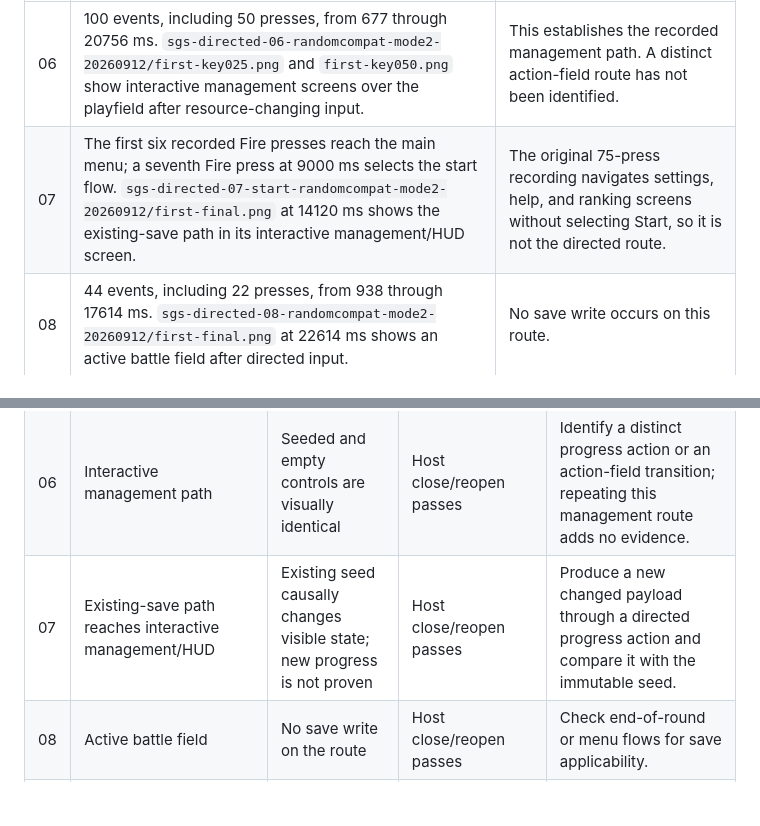
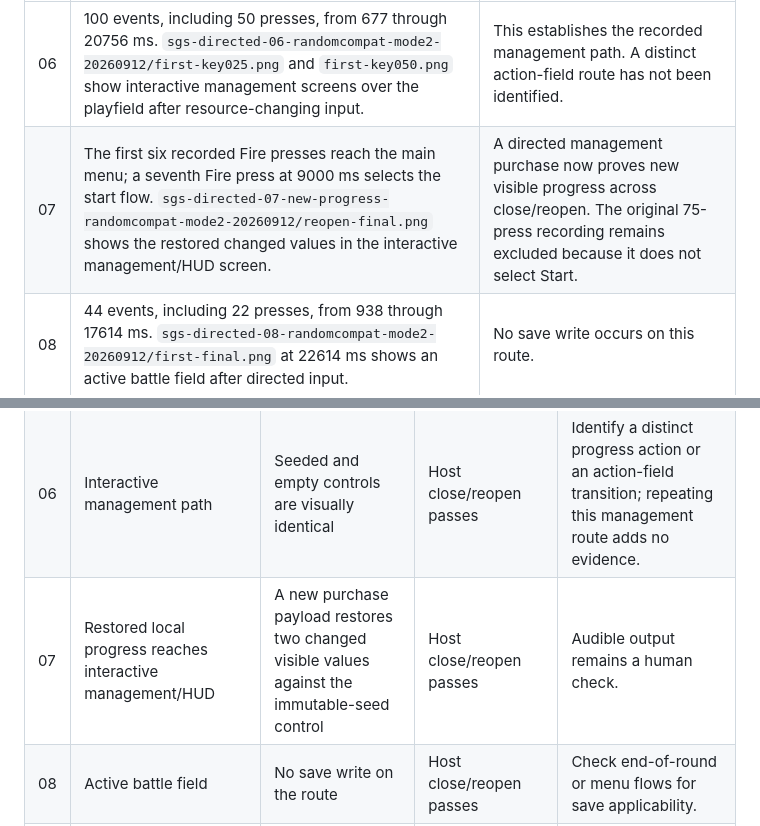
Before and after one commit to movingwoo/wfeature, a Markdown page: docs/sgs-corpus-2026-09-12.md, 2 parts joined by grey strips. Rendered like a GitHub page; blank space fills up the shorter version.

```diff
--- a/docs/sgs-corpus-2026-09-12.md
+++ b/docs/sgs-corpus-2026-09-12.md
@@ -214,7 +214,7 @@ boundary that remains:
 | ID | Route and visible endpoint | Current boundary |
 | --- | --- | --- |
 | 06 | 100 events, including 50 presses, from 677 through 20756 ms. `sgs-directed-06-randomcompat-mode2-20260912/first-key025.png` and `first-key050.png` show interactive management screens over the playfield after resource-changing input. | This establishes the recorded management path. A distinct action-field route has not been identified. |
-| 07 | The first six recorded Fire presses reach the main menu; a seventh Fire press at 9000 ms selects the start flow. `sgs-directed-07-start-randomcompat-mode2-20260912/first-final.png` at 14120 ms shows the existing-save path in its interactive management/HUD screen. | The original 75-press recording navigates settings, help, and ranking screens without selecting Start, so it is not the directed route. |
+| 07 | The first six recorded Fire presses reach the main menu; a seventh Fire press at 9000 ms selects the start flow. `sgs-directed-07-new-progress-randomcompat-mode2-20260912/reopen-final.png` shows the restored changed values in the interactive management/HUD screen. | A directed management purchase now proves new visible progress across close/reopen. The original 75-press recording remains excluded because it does not select Start. |
 | 08 | 44 events, including 22 presses, from 938 through 17614 ms. `sgs-directed-08-randomcompat-mode2-20260912/first-final.png` at 22614 ms shows an active battle field after directed input. | No save write occurs on this route. |
 | 10 | 40 events, including 20 presses, from 619 through 6487 ms. `sgs-directed-10-randomcompat-mode2-20260912/first-key005.png` shows the field and HUD; later captures show field dialogue after continued input. | No save write occurs on this route. |
 | 11 | The title has six vertical selections. `Down, Fire`, then five more Fire presses advance the local story into an active room; later Down, Left, and Up presses move the visible player. `sgs-directed-11-local-mainplay-reopen-randomcompat-mode2-20260912/first-key011.png` through `first-key013.png` record that movement. | No save call occurs on this local main-play route. The external handoff on title selection zero remains unsupported but does not block local main play. |
@@ -302,7 +337,7 @@ human acceptance item for every ID.
 | 04 | Active fight | Startup default only; no progress change | Host close/reopen passes | Check end-of-round behavior for a changed payload. |
 | 05 | Active playfield | Payload reloads, but empty control is visually identical | Host close/reopen passes | Exercise score, settings, or round completion and compare a changed visible field. |
 | 06 | Interactive management path | Seeded and empty controls are visually identical | Host close/reopen passes | Identify a distinct progress action or an action-field transition; repeating this management route adds no evidence. |
-| 07 | Existing-save path reaches interactive management/HUD | Existing seed causally changes visible state; new progress is not proven | Host close/reopen passes | Produce a new changed payload through a directed progress action and compare it with the immutable seed. |
+| 07 | Restored local progress reaches interactive management/HUD | A new purchase payload restores two changed visible values against the immutable-seed control | Host close/reopen passes | Audible output remains a human check. |
 | 08 | Active battle field | No save write on the route | Host close/reopen passes | Check end-of-round or menu flows for save applicability. |
 | 09 | Active playfield and HUD | New payload causally restores visible progress | Host close/reopen passes | Audible output remains a human check. |
 | 10 | Field and HUD with continued dialogue | No save write on the route | Host close/reopen passes | Check end-of-round or menu flows for save applicability. |
```
Also changed, not shown: other parts of docs/sgs-corpus-2026-09-12.md (+45 -11 lines), docs/sgs-completion.md (+1 -1 lines).
